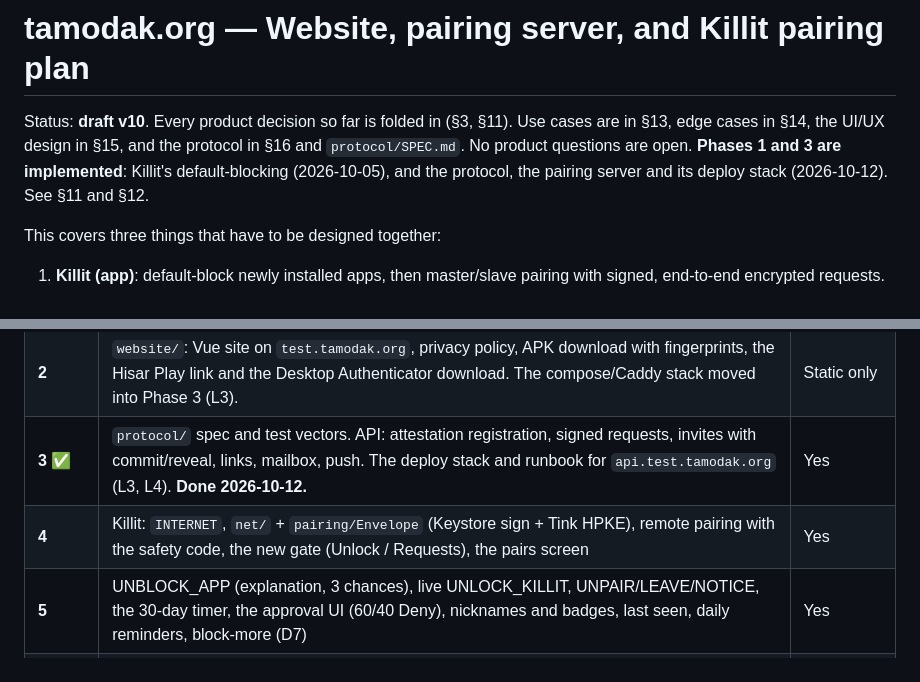
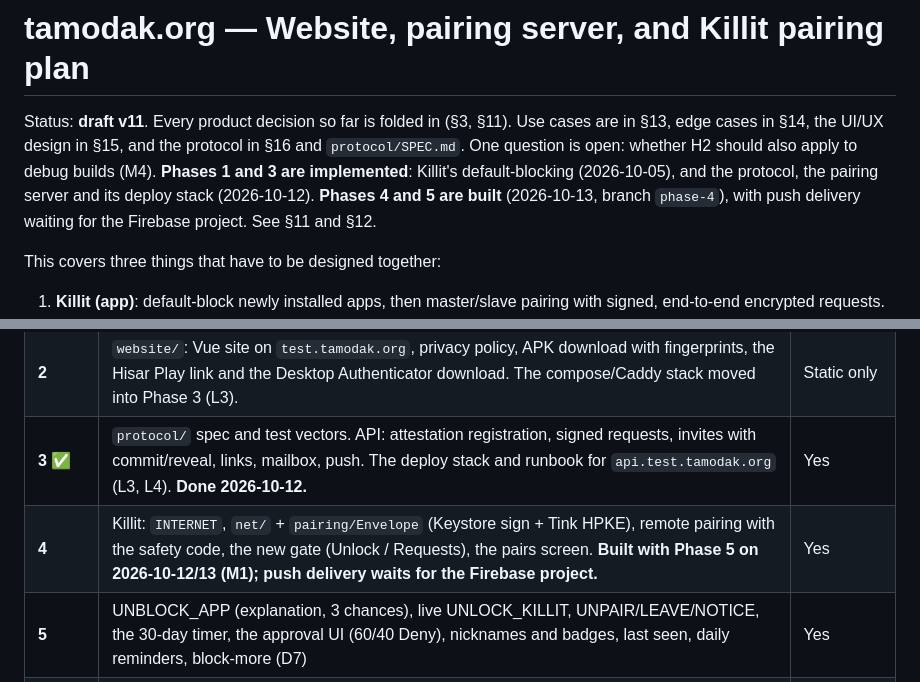
Before and after one commit to tamodak/website, a Markdown page: PLAN.md, 2 parts joined by grey strips. Rendered like a GitHub page.

```diff
--- a/PLAN.md
+++ b/PLAN.md
@@ -1,6 +1,6 @@
 # tamodak.org — Website, pairing server, and Killit pairing plan
 
-Status: **draft v10**. Every product decision so far is folded in (§3, §11). Use cases are in §13, edge cases in §14, the UI/UX design in §15, and the protocol in §16 and `protocol/SPEC.md`. No product questions are open. **Phases 1 and 3 are implemented**: Killit's default-blocking (2026-10-05), and the protocol, the pairing server and its deploy stack (2026-10-12). See §11 and §12.
+Status: **draft v11**. Every product decision so far is folded in (§3, §11). Use cases are in §13, edge cases in §14, the UI/UX design in §15, and the protocol in §16 and `protocol/SPEC.md`. One question is open: whether H2 should also apply to debug builds (M4). **Phases 1 and 3 are implemented**: Killit's default-blocking (2026-10-05), and the protocol, the pairing server and its deploy stack (2026-10-12). **Phases 4 and 5 are built** (2026-10-13, branch `phase-4`), with push delivery waiting for the Firebase project. See §11 and §12.
 
 This covers three things that have to be designed together:
 
@@ -678,7 +697,7 @@ Findings while implementing Phase 3:
 | **1** ✅ | Killit: `knownPackages`, install watcher (foreground service + diff), default-block, pending UI, Private Space restriction, passkey KDF (K1), 14-day release delay, the `lockOnBackground` busy fix (H10), the Android 8 date/time lock (H3). The other per-build durations arrive with the features that use them. **Done 2026-10-05.** | No |
 | **2** | `website/`: Vue site on `test.tamodak.org`, privacy policy, APK download with fingerprints, the Hisar Play link and the Desktop Authenticator download. The compose/Caddy stack moved into Phase 3 (L3). | Static only |
 | **3** ✅ | `protocol/` spec and test vectors. API: attestation registration, signed requests, invites with commit/reveal, links, mailbox, push. The deploy stack and runbook for `api.test.tamodak.org` (L3, L4). **Done 2026-10-12.** | Yes |
-| **4** | Killit: `INTERNET`, `net/` + `pairing/Envelope` (Keystore sign + Tink HPKE), remote pairing with the safety code, the new gate (Unlock / Requests), the pairs screen | Yes |
+| **4** | Killit: `INTERNET`, `net/` + `pairing/Envelope` (Keystore sign + Tink HPKE), remote pairing with the safety code, the new gate (Unlock / Requests), the pairs screen. **Built with Phase 5 on 2026-10-12/13 (M1); push delivery waits for the Firebase project.** | Yes |
 | **5** | UNBLOCK_APP (explanation, 3 chances), live UNLOCK_KILLIT, UNPAIR/LEAVE/NOTICE, the 30-day timer, the approval UI (60/40 Deny), nicknames and badges, last seen, daily reminders, block-more (D7) | Yes |
 | **5b** | Optional master app management (APP_LIST + MANAGE, `RemoteEffects` whitelist) and phone handover | Yes |
 | **6** | Security review (threat-model walk-through, dependency audit, fuzzing envelope and invite decoders), then cut `tamodak.org` over | – |
```
Also changed, not shown: other parts of PLAN.md (+21 -1 lines).
